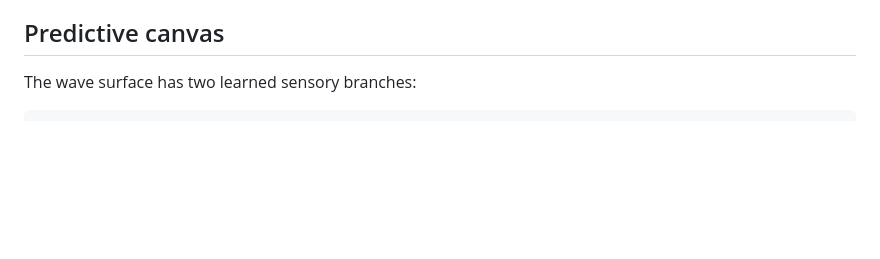
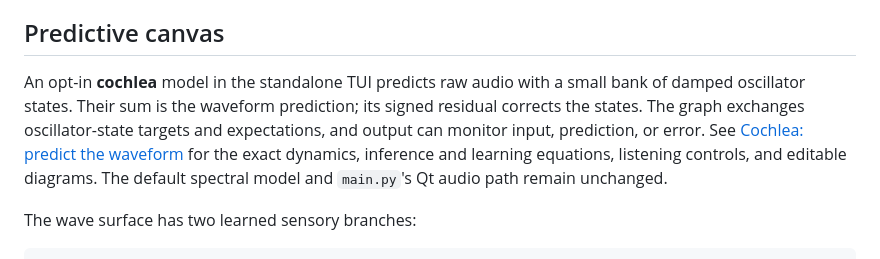
Before and after one commit to EternalGoldenBraid/AudioViz, a Markdown page: README.md, the part around the change. Rendered like a GitHub page; blank space fills up the shorter version.

```diff
--- a/README.md
+++ b/README.md
@@ -98,6 +98,14 @@ Accessible from GUI sliders:
 * **Show Multimodal 3D Scene**: Opens an independent, rotatable view of the shared canvas and every source
 
 ## Predictive canvas
+
+An opt-in **cochlea** model in the standalone TUI predicts raw audio with a
+small bank of damped oscillator states. Their sum is the waveform prediction;
+its signed residual corrects the states. The graph exchanges oscillator-state
+targets and expectations, and output can monitor input, prediction, or error.
+See [Cochlea: predict the waveform](docs/cochlea/index.md) for the exact dynamics,
+inference and learning equations, listening controls, and editable diagrams.
+The default spectral model and `main.py`'s Qt audio path remain unchanged.
 
 The wave surface has two learned sensory branches:
 
```
Also changed, not shown: docs/cochlea/index.md (added, +339 -0 lines), workstreams/cochlea.md (+27 -16 lines), docs/cochlea/cochlea-graph-boundary.png (added), docs/cochlea/cochlea-sample-loop.png (added), docs/cochlea/sample-prediction.png (added), 3 other files.
